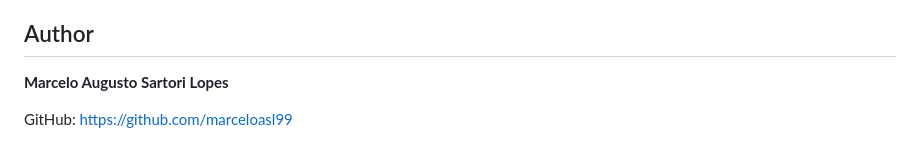
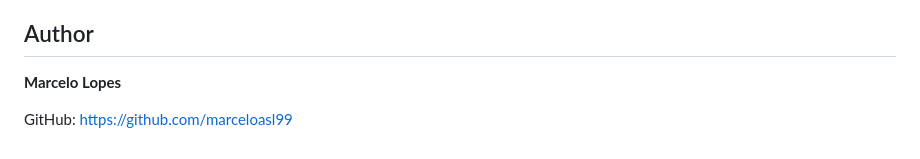
Before and after one commit to marceloasl99/dashboard-financeiro, a Markdown page: README.md, the part around the change. Rendered like a GitHub page.

```diff
--- a/README.md
+++ b/README.md
@@ -150,6 +150,6 @@ This is a public static dashboard architecture. Do not publish bank accounts, ca
 
 ## Author
 
-**Marcelo Augusto Sartori Lopes**
+**Marcelo Lopes**
 
 GitHub: https://github.com/marceloasl99
```
